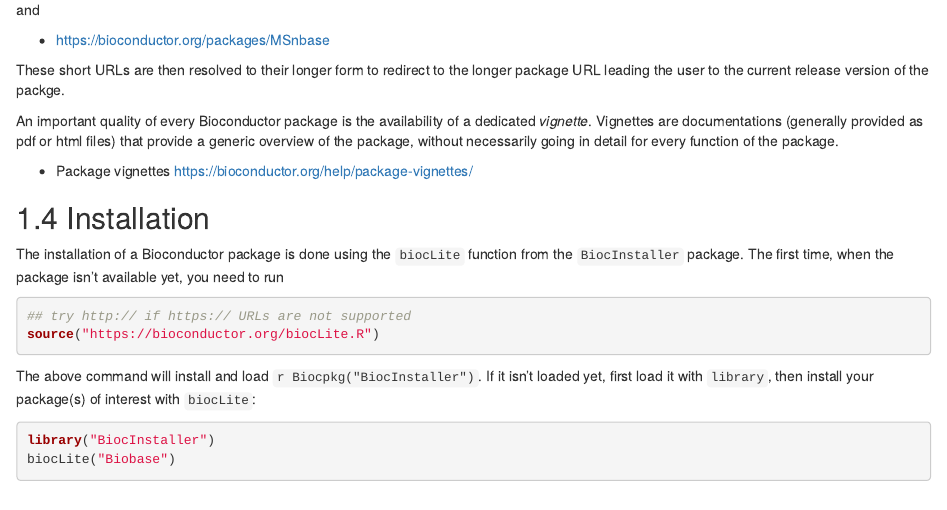
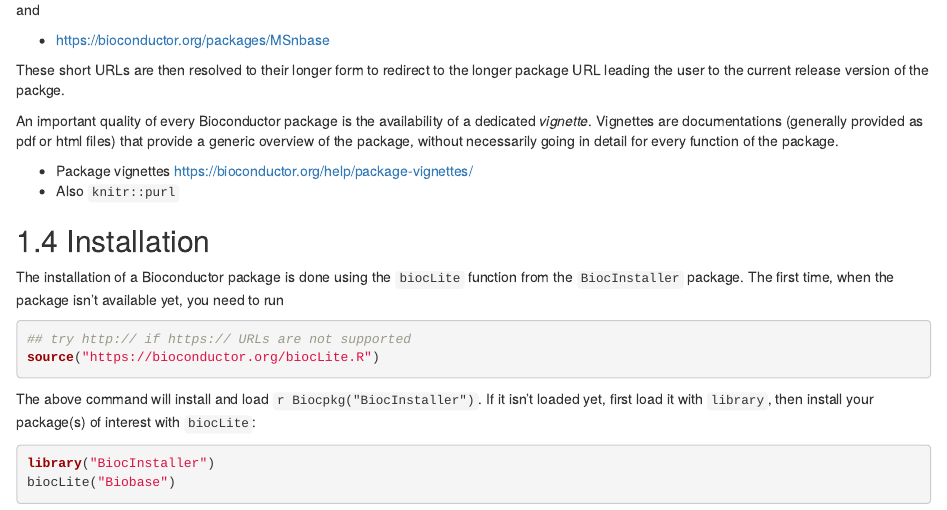
Before and after one commit to lgatto/2017_11_09_Rcourse_Jena, an R Markdown document (90-bioc.Rmd): the page in a window 1100 px wide, from 1290 px down. Rendered offline with R 4.5, knitr and Pandoc, with nearby package versions; drawn as R Markdown's standard HTML page in place of the format the file asks for.

Commit message:
more to bioc chapter

```diff
--- a/90-bioc.Rmd
+++ b/90-bioc.Rmd
@@ -87,7 +87,7 @@ package.
 
 
 - Package vignettes https://bioconductor.org/help/package-vignettes/
-
+- Also `knitr::purl`
 
 ## Installation
 
```
Also changed, not shown: docs/search_index.json, 13 other files.
